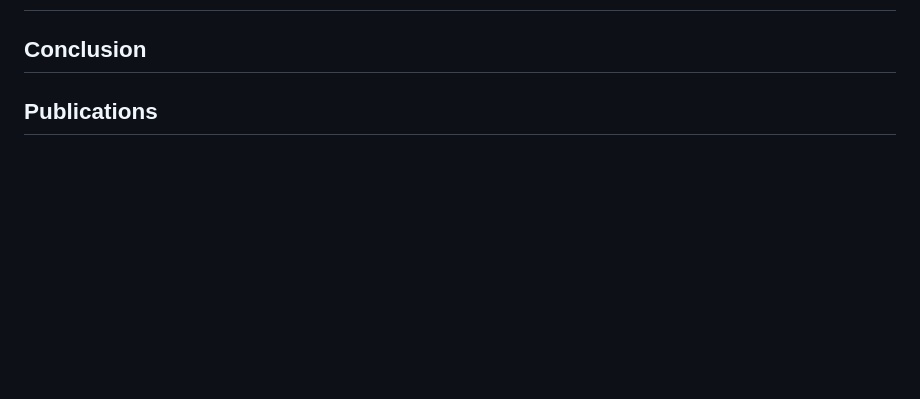
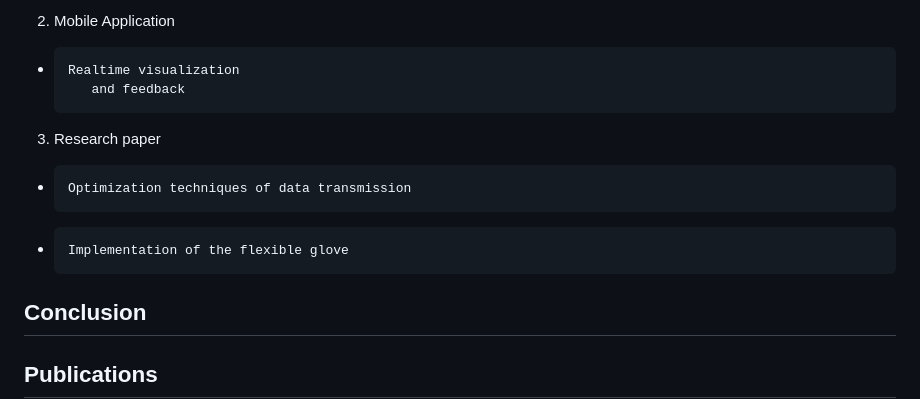
Before and after one commit to cepdnaclk/e17-4yp-flexible-glove-for-real-time-tracking-and-analysis-of-hand-and-finger-movements, a Markdown page: docs/README.md, the part around the change printed below. Drawn GitHub-style; blank space fills up the shorter version.

```diff
--- a/docs/README.md
+++ b/docs/README.md
@@ -81,3 +136,10 @@ The outcomes of this research have the potential to transform the way training i
+2. Mobile Application
+-     Realtime visualization
+         and feedback
+
+3. Research paper
+-     Optimization techniques of data transmission
+-     Implementation of the flexible glove
 
 ## Conclusion
 
```
Also changed, not shown: other parts of docs/README.md (+55 -0 lines).
